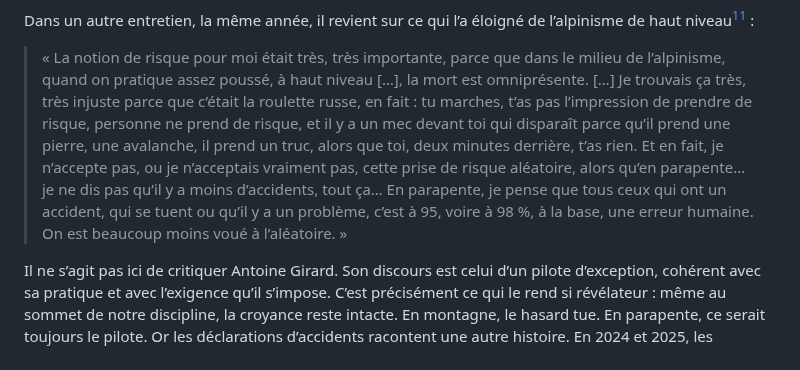
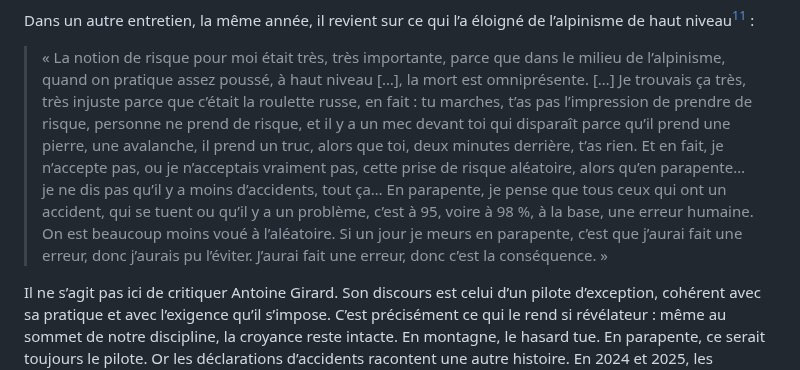
Before and after one commit to julien66/pgsecurite, a Markdown page: chapitres/18-la-force-de-nos-croyances.md, the part around the change. Rendered like a GitHub page.

Commit message:
Ch. 18 : complète l'extrait Aventure épique
Co-Authored-By: Claude Opus 5.5 (1M context) <noreply@anthropic.com>
Claude-Session: https://claude.ai/code/session_019ak1B9Q8zoNxpUUcx4WBLJ

```diff
--- a/chapitres/18-la-force-de-nos-croyances.md
+++ b/chapitres/18-la-force-de-nos-croyances.md
@@ -77,7 +77,7 @@ Ce biais n’épargne personne, pas même nos meilleurs pilotes. Antoine Girard,
 
 Dans un autre entretien, la même année, il revient sur ce qui l’a éloigné de l’alpinisme de haut niveau[^c-girard-2] :
 
-> « La notion de risque pour moi était très, très importante, parce que dans le milieu de l’alpinisme, quand on pratique assez poussé, à haut niveau […], la mort est omniprésente. […] Je trouvais ça très, très injuste parce que c’était la roulette russe, en fait : tu marches, t’as pas l’impression de prendre de risque, personne ne prend de risque, et il y a un mec devant toi qui disparaît parce qu’il prend une pierre, une avalanche, il prend un truc, alors que toi, deux minutes derrière, t’as rien. Et en fait, je n’accepte pas, ou je n’acceptais vraiment pas, cette prise de risque aléatoire, alors qu’en parapente… je ne dis pas qu’il y a moins d’accidents, tout ça… En parapente, je pense que tous ceux qui ont un accident, qui se tuent ou qu’il y a un problème, c’est à 95, voire à 98 %, à la base, une erreur humaine. On est beaucoup moins voué à l’aléatoire. »
+> « La notion de risque pour moi était très, très importante, parce que dans le milieu de l’alpinisme, quand on pratique assez poussé, à haut niveau […], la mort est omniprésente. […] Je trouvais ça très, très injuste parce que c’était la roulette russe, en fait : tu marches, t’as pas l’impression de prendre de risque, personne ne prend de risque, et il y a un mec devant toi qui disparaît parce qu’il prend une pierre, une avalanche, il prend un truc, alors que toi, deux minutes derrière, t’as rien. Et en fait, je n’accepte pas, ou je n’acceptais vraiment pas, cette prise de risque aléatoire, alors qu’en parapente… je ne dis pas qu’il y a moins d’accidents, tout ça… En parapente, je pense que tous ceux qui ont un accident, qui se tuent ou qu’il y a un problème, c’est à 95, voire à 98 %, à la base, une erreur humaine. On est beaucoup moins voué à l’aléatoire. Si un jour je meurs en parapente, c’est que j’aurai fait une erreur, donc j’aurais pu l’éviter. J’aurai fait une erreur, donc c’est la conséquence. »
 
 Il ne s’agit pas ici de critiquer Antoine Girard. Son discours est celui d’un pilote d’exception, cohérent avec sa pratique et avec l’exigence qu’il s’impose. C’est précisément ce qui le rend si révélateur : même au sommet de notre discipline, la croyance reste intacte. En montagne, le hasard tue. En parapente, ce serait toujours le pilote. Or les déclarations d’accidents racontent une autre histoire. En 2024 et 2025, les fermetures en vol sont la première cause de décès déclarés en parapente, et lorsqu’elles commencent près du sol, le pilote n’a souvent ni le temps de récupérer sa voile ni celui de lancer son secours (voir « Un meilleur système »). Une rafale qui arrive d’un seul coup, cela existe. Attribuer 98 % des décès à l’erreur du pilote, c’est exactement ce que décrit la théorie de l’attribution : une manière de garder le contrôle sur ce qui, en partie, nous échappe.
 
```
